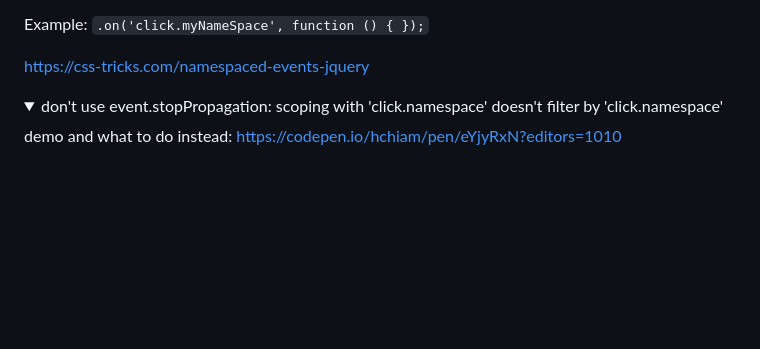
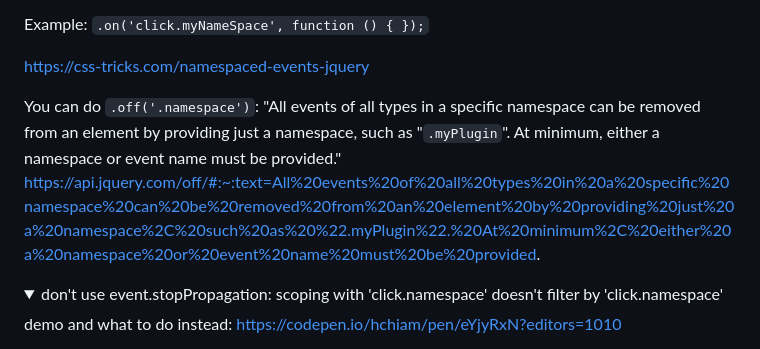
Before and after one commit to hchiam/learning-jquery, a Markdown page: README.md, the part around the change. Drawn GitHub-style; folded sections open; blank space fills up the shorter version.

Commit message:
you can do .off('.namespace')

```diff
--- a/README.md
+++ b/README.md
@@ -306,6 +306,8 @@ Example: `.on('click.myNameSpace', function () { });`
 
 <https://css-tricks.com/namespaced-events-jquery>
 
+You can do `.off('.namespace')`: "All events of all types in a specific namespace can be removed from an element by providing just a namespace, such as "`.myPlugin`". At minimum, either a namespace or event name must be provided." https://api.jquery.com/off/#:~:text=All%20events%20of%20all%20types%20in%20a%20specific%20namespace%20can%20be%20removed%20from%20an%20element%20by%20providing%20just%20a%20namespace%2C%20such%20as%20%22.myPlugin%22.%20At%20minimum%2C%20either%20a%20namespace%20or%20event%20name%20must%20be%20provided.
+
 </details>
 
 <details><summary>don't use event.stopPropagation: scoping with 'click.namespace' doesn't filter by 'click.namespace'</summary>
```
